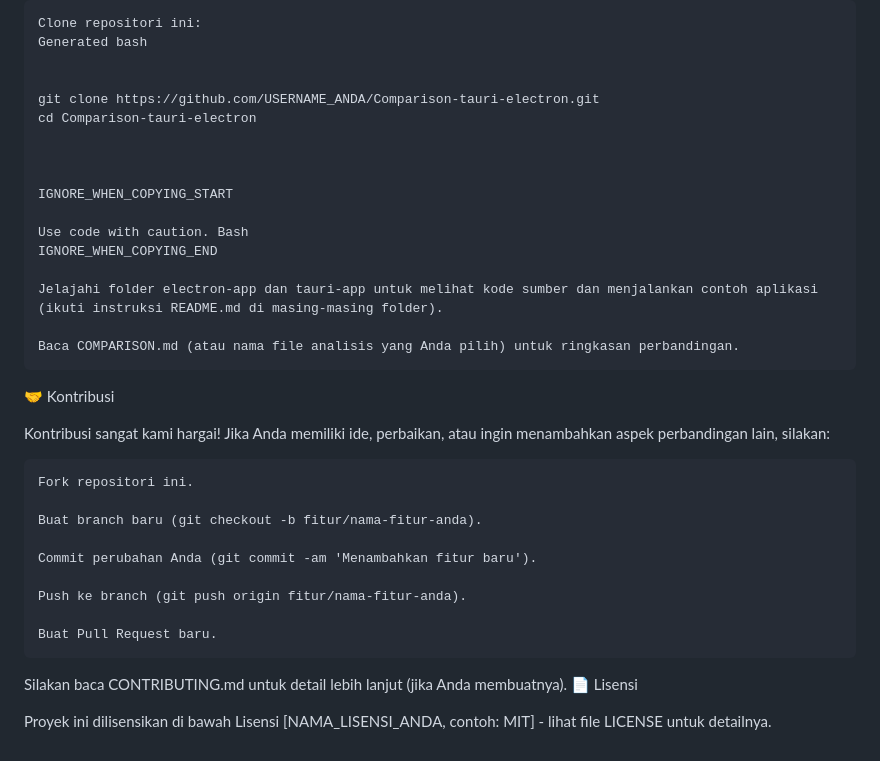
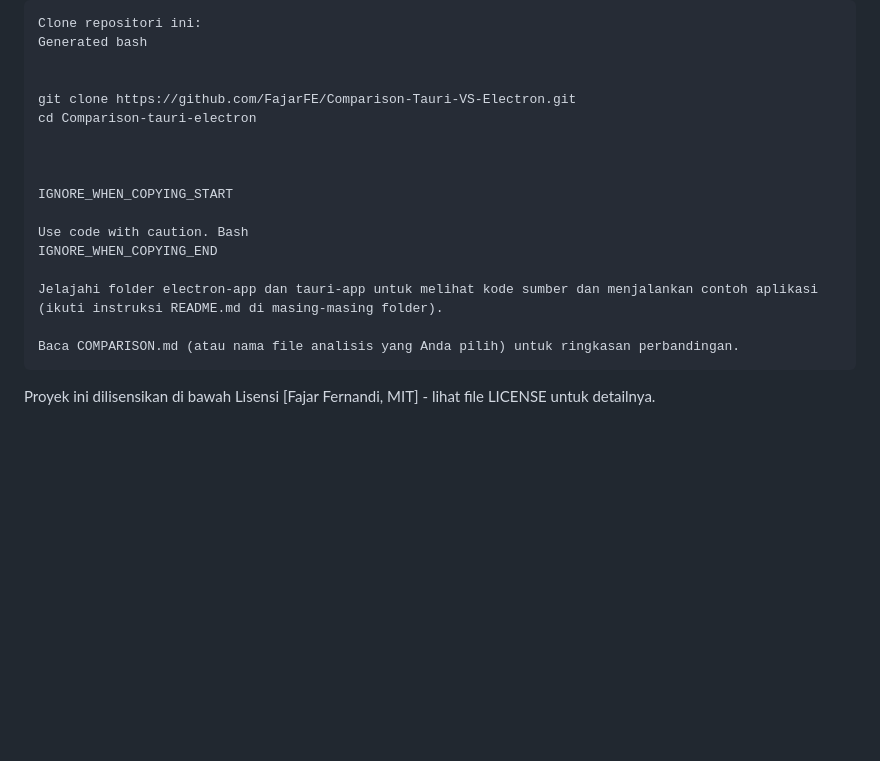
Before and after one commit to FajarFE/Comparison-Tauri-VS-Electron, a Markdown page: README.md, the part around the change. GitHub-like rendering; blank space fills up the shorter version.

```diff
--- a/README.md
+++ b/README.md
@@ -60,7 +60,7 @@ Kami akan fokus pada perbandingan aspek-aspek berikut (namun tidak terbatas pada
     Generated bash
 
 
-    git clone https://github.com/USERNAME_ANDA/Comparison-tauri-electron.git
+    git clone https://github.com/FajarFE/Comparison-Tauri-VS-Electron.git
     cd Comparison-tauri-electron
 
 
@@ -74,21 +74,5 @@ Kami akan fokus pada perbandingan aspek-aspek berikut (namun tidak terbatas pada
 
     Baca COMPARISON.md (atau nama file analisis yang Anda pilih) untuk ringkasan perbandingan.
 
-🤝 Kontribusi
 
-Kontribusi sangat kami hargai! Jika Anda memiliki ide, perbaikan, atau ingin menambahkan aspek perbandingan lain, silakan:
-
-    Fork repositori ini.
-
-    Buat branch baru (git checkout -b fitur/nama-fitur-anda).
-
-    Commit perubahan Anda (git commit -am 'Menambahkan fitur baru').
-
-    Push ke branch (git push origin fitur/nama-fitur-anda).
-
-    Buat Pull Request baru.
-
-Silakan baca CONTRIBUTING.md untuk detail lebih lanjut (jika Anda membuatnya).
-📄 Lisensi
-
-Proyek ini dilisensikan di bawah Lisensi [NAMA_LISENSI_ANDA, contoh: MIT] - lihat file LICENSE untuk detailnya.
+Proyek ini dilisensikan di bawah Lisensi [Fajar Fernandi,  MIT] - lihat file LICENSE untuk detailnya.
```
